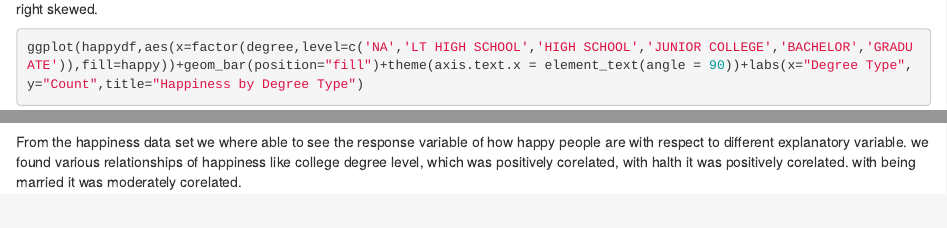
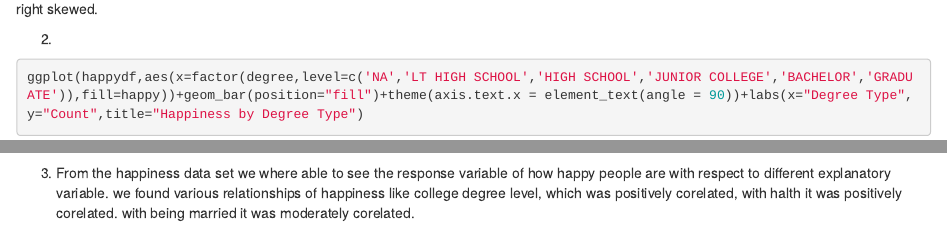
Before and after one commit to ksuresh1001/ds202_lab3, an R Markdown document (Team_lab3.Rmd): the page in a window 1100 px wide, from 2660 px down, and a second part further down, joined at a grey line. Rendered offline with R 4.5, knitr and Pandoc, with nearby package versions; some code elsewhere in the file could not run offline.

Commit message:
Add files via upload

````diff
--- a/Team_lab3.Rmd
+++ b/Team_lab3.Rmd
@@ -87,10 +87,11 @@ ggplot(data=happydf,aes(x=factor(degree,level=c('NA','LT HIGH SCHOOL','HIGH SCHO
 ```
 The plot is not uniform more people tend to have smaller high school degrees and less likely to have a higher degree like a graduate degree, so it right skewed.
 
-
+2.
 ```{r}
 ggplot(happydf,aes(x=factor(degree,level=c('NA','LT HIGH SCHOOL','HIGH SCHOOL','JUNIOR COLLEGE','BACHELOR','GRADUATE')),fill=happy))+geom_bar(position="fill")+theme(axis.text.x = element_text(angle = 90))+labs(x="Degree Type",y="Count",title="Happiness by Degree Type")
 ggplot(happydf,aes(health,fill=happy))+geom_bar(position="fill")+theme(axis.text.x = element_text(angle = 90))+labs(x="Health Condition",y="Count",title="Happiness by Health")
 ggplot(happydf,aes(x=factor(marital,level=c('NEVER MARRIED','MARRIED','SEPARATED','DIVORCED','WIDOWED')),fill=happy))+geom_bar(position="fill")+theme(axis.text.x = element_text(angle = 90))+labs(x="Marital Status",y="Count",title="Happiness by Marital Status")
 ```
+3.
 From the happiness data set we where able to see the response variable of how happy people are with respect to different explanatory variable. we found various relationships of happiness like college degree level, which was positively corelated, with halth it was positively corelated. with being married it was moderately corelated.
````
Also changed, not shown: Team_lab3.html.
